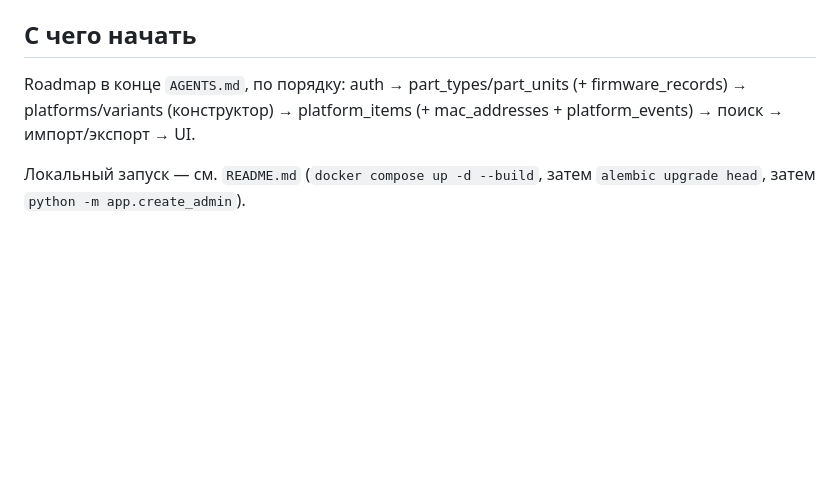
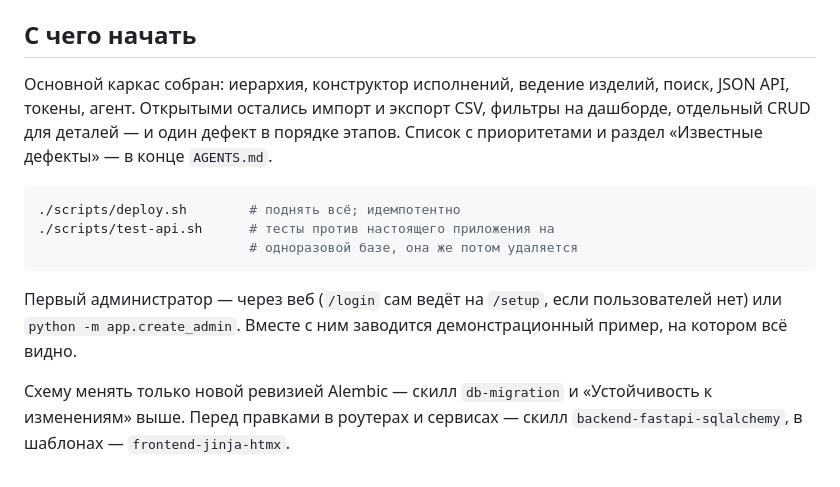
Before and after one commit to Kerosin3/server-sku-app, a Markdown page: CONTEXT.md, the part around the change. GitHub-like rendering; blank space fills up the shorter version.

````diff
--- a/CONTEXT.md
+++ b/CONTEXT.md
@@ -102,9 +102,22 @@ API, а не ещё один интерфейс: он ходит теми же
 
 ## С чего начать
 
-Roadmap в конце `AGENTS.md`, по порядку: auth → part_types/part_units
-(+ firmware_records) → platforms/variants (конструктор) → platform_items
-(+ mac_addresses + platform_events) → поиск → импорт/экспорт → UI.
+Основной каркас собран: иерархия, конструктор исполнений, ведение
+изделий, поиск, JSON API, токены, агент. Открытыми остались импорт и
+экспорт CSV, фильтры на дашборде, отдельный CRUD для деталей — и один
+дефект в порядке этапов. Список с приоритетами и раздел «Известные
+дефекты» — в конце `AGENTS.md`.
 
-Локальный запуск — см. `README.md` (`docker compose up -d --build`,
-затем `alembic upgrade head`, затем `python -m app.create_admin`).
+```bash
+./scripts/deploy.sh        # поднять всё; идемпотентно
+./scripts/test-api.sh      # тесты против настоящего приложения на
+                           # одноразовой базе, она же потом удаляется
+```
+
+Первый администратор — через веб (`/login` сам ведёт на `/setup`, если
+пользователей нет) или `python -m app.create_admin`. Вместе с ним
+заводится демонстрационный пример, на котором всё видно.
+
+Схему менять только новой ревизией Alembic — скилл `db-migration`
+и «Устойчивость к изменениям» выше. Перед правками в роутерах и сервисах
+— скилл `backend-fastapi-sqlalchemy`, в шаблонах — `frontend-jinja-htmx`.
````
Also changed, not shown: README.md (+30 -9 lines).
